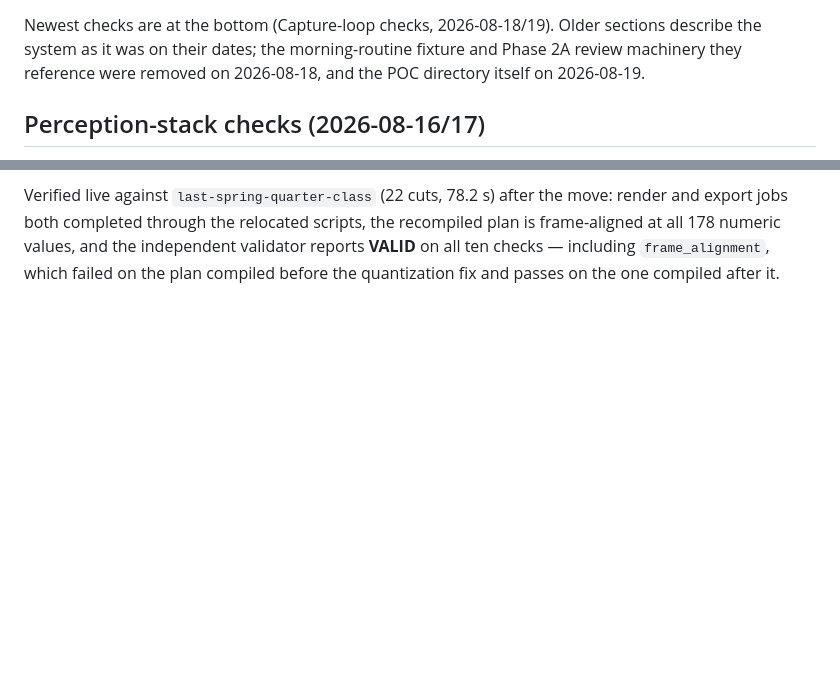
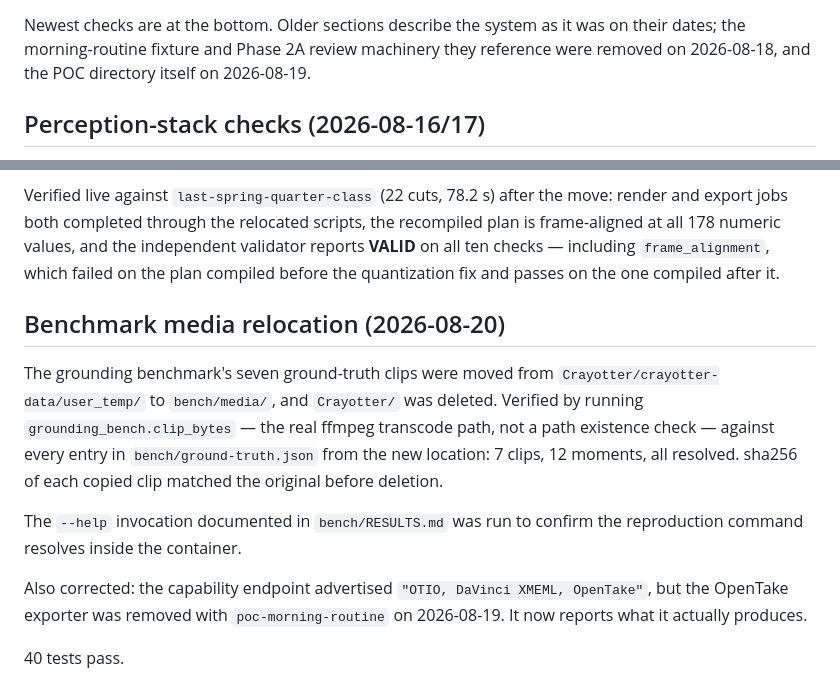
Before and after one commit to vSebas/video-edit, a Markdown page: app/VALIDATION.md, 2 parts joined by grey strips. Drawn GitHub-style; blank space fills up the shorter version.

```diff
--- a/app/VALIDATION.md
+++ b/app/VALIDATION.md
@@ -4,6 +4,6 @@
 **Image:** `video-editing-app:local` (faster-whisper + CUDA libs + rclone)
 
-Newest checks are at the bottom (Capture-loop checks, 2026-08-18/19).
+Newest checks are at the bottom.
 Older sections describe the system as it was on their dates; the
 morning-routine fixture and Phase 2A review machinery they reference were
 removed on 2026-08-18, and the POC directory itself on 2026-08-19.
@@ -250,3 +250,21 @@ the recompiled plan is frame-aligned at all 178 numeric values, and the
 independent validator reports **VALID** on all ten checks — including
 `frame_alignment`, which failed on the plan compiled before the quantization
 fix and passes on the one compiled after it.
+
+## Benchmark media relocation (2026-08-20)
+
+The grounding benchmark's seven ground-truth clips were moved from
+`Crayotter/crayotter-data/user_temp/` to `bench/media/`, and `Crayotter/`
+was deleted. Verified by running `grounding_bench.clip_bytes` — the real
+ffmpeg transcode path, not a path existence check — against every entry in
+`bench/ground-truth.json` from the new location: 7 clips, 12 moments, all
+resolved. sha256 of each copied clip matched the original before deletion.
+
+The `--help` invocation documented in `bench/RESULTS.md` was run to confirm
+the reproduction command resolves inside the container.
+
+Also corrected: the capability endpoint advertised `"OTIO, DaVinci XMEML,
+OpenTake"`, but the OpenTake exporter was removed with `poc-morning-routine`
+on 2026-08-19. It now reports what it actually produces.
+
+40 tests pass.
```
Also changed, not shown: other parts of app/VALIDATION.md (+1 -1 lines), README.md (+1 -1 lines), bench/RESULTS.md (+15 -4 lines).
